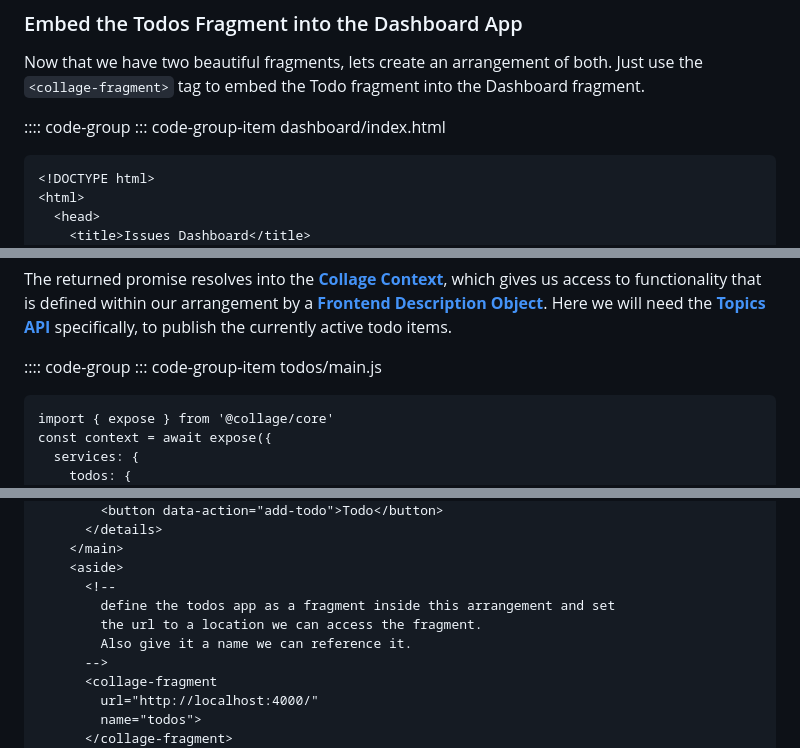
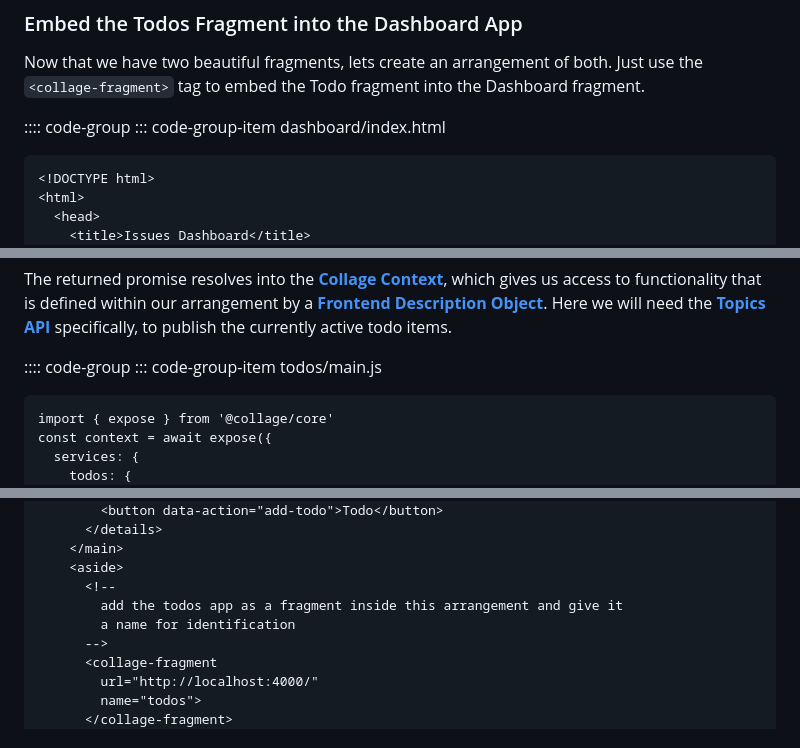
Before and after one commit to SICKAG/collage, a Markdown page: docs/guide/getting-started.md, 3 parts joined by grey strips. Drawn GitHub-style.

````diff
--- a/docs/guide/getting-started.md
+++ b/docs/guide/getting-started.md
@@ -206,7 +206,7 @@ Just use the `<collage-fragment>` tag to embed the Todo fragment into the Dashbo
 :::: code-group
 ::: code-group-item dashboard/index.html
 
-```html{16-19}
+```html{17-20}
 <!DOCTYPE html>
 <html>
   <head>
@@ -254,7 +254,7 @@ Here we will need the [**Topics API**](../docs/core-api.html#topics-api) specifi
 :::: code-group
 ::: code-group-item todos/main.js
 
-```javascript{1-11,18-23,34,45}
+```javascript{2-11,18-23,34,45}
 import { expose } from '@collage/core'
 const context = await expose({
   services: {
@@ -414,9 +414,8 @@ document.addEventListener('click', ({target}) => {
     </main>
     <aside>
       <!--
-        define the todos app as a fragment inside this arrangement and set
-        the url to a location we can access the fragment.
-        Also give it a name we can reference it.
+        add the todos app as a fragment inside this arrangement and give it
+        a name for identification
       -->
       <collage-fragment
         url="http://localhost:4000/"
````
Also changed, not shown: other parts of docs/guide/getting-started.md (+2 -2 lines).
